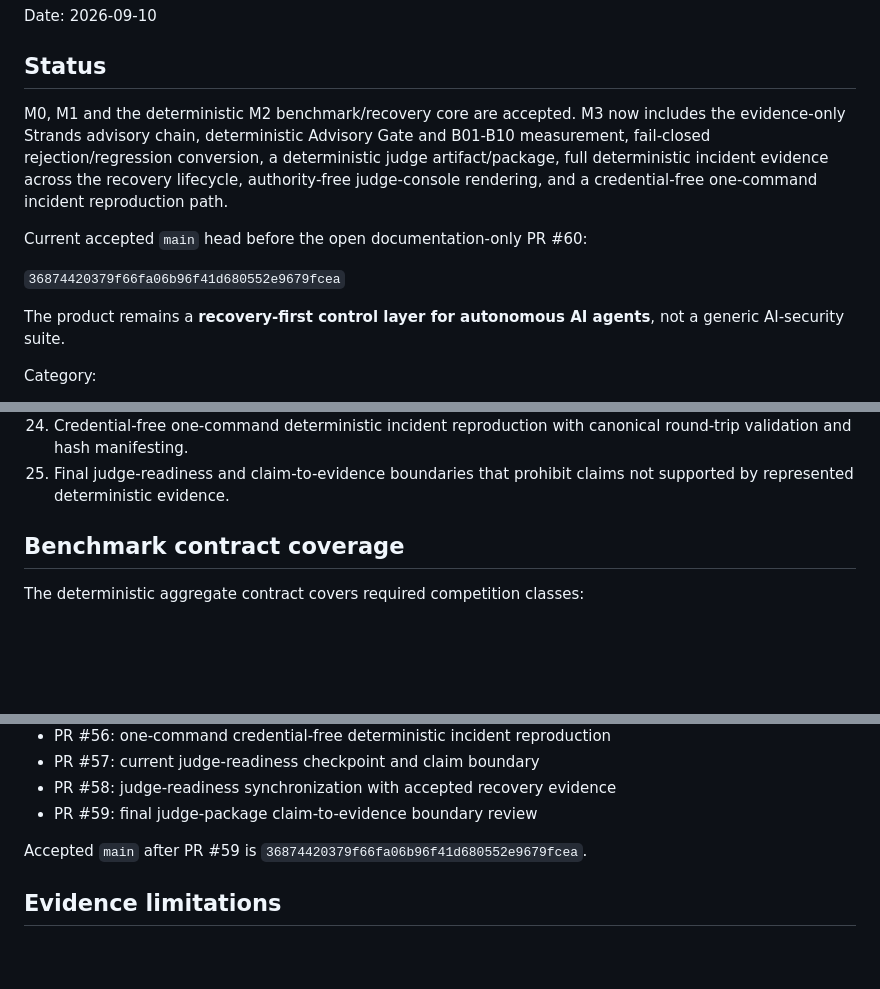
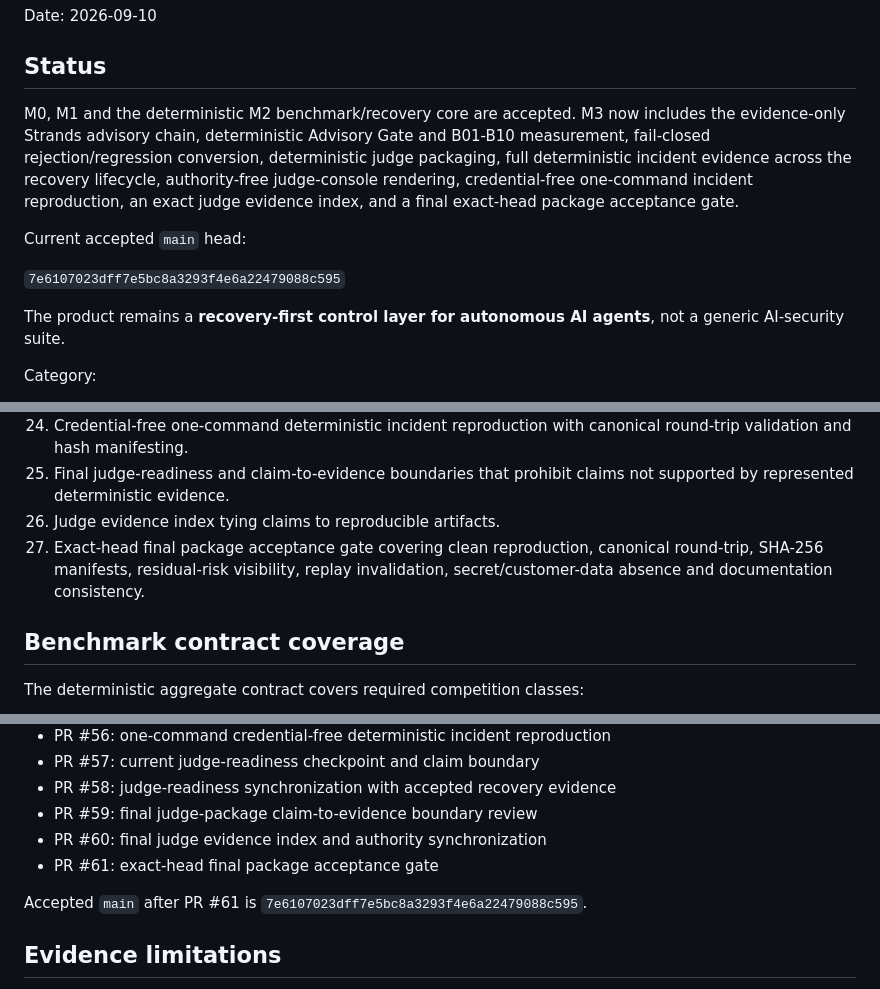
Before and after one commit to tomat60/agent-recovery-platform, a Markdown page: docs/PROJECT_CURRENT_STATE.md, 3 parts joined by grey strips. Drawn GitHub-style; blank space fills up the shorter version.

Commit message:
Sync final competition authority

```diff
--- a/docs/PROJECT_CURRENT_STATE.md
+++ b/docs/PROJECT_CURRENT_STATE.md
@@ -4,11 +4,11 @@ Date: 2026-09-10
 
 ## Status
 
-M0, M1 and the deterministic M2 benchmark/recovery core are accepted. M3 now includes the evidence-only Strands advisory chain, deterministic Advisory Gate and B01-B10 measurement, fail-closed rejection/regression conversion, a deterministic judge artifact/package, full deterministic incident evidence across the recovery lifecycle, authority-free judge-console rendering, and a credential-free one-command incident reproduction path.
+M0, M1 and the deterministic M2 benchmark/recovery core are accepted. M3 now includes the evidence-only Strands advisory chain, deterministic Advisory Gate and B01-B10 measurement, fail-closed rejection/regression conversion, deterministic judge packaging, full deterministic incident evidence across the recovery lifecycle, authority-free judge-console rendering, credential-free one-command incident reproduction, an exact judge evidence index, and a final exact-head package acceptance gate.
 
-Current accepted `main` head before the open documentation-only PR #60:
+Current accepted `main` head:
 
-`36874420379f66fa06b96f41d680552e9679fcea`
+`7e6107023dff7e5bc8a3293f4e6a22479088c595`
 
 The product remains a **recovery-first control layer for autonomous AI agents**, not a generic AI-security suite.
 
@@ -51,6 +51,8 @@ Accepted implementation includes:
 23. Judge-console rendering of that verified full incident evidence without granting execution/restoration authority.
 24. Credential-free one-command deterministic incident reproduction with canonical round-trip validation and hash manifesting.
 25. Final judge-readiness and claim-to-evidence boundaries that prohibit claims not supported by represented deterministic evidence.
+26. Judge evidence index tying claims to reproducible artifacts.
+27. Exact-head final package acceptance gate covering clean reproduction, canonical round-trip, SHA-256 manifests, residual-risk visibility, replay invalidation, secret/customer-data absence and documentation consistency.
 
 ## Benchmark contract coverage
 
@@ -107,8 +109,10 @@ The accepted sequence includes:
 - PR #57: current judge-readiness checkpoint and claim boundary
 - PR #58: judge-readiness synchronization with accepted recovery evidence
 - PR #59: final judge-package claim-to-evidence boundary review
+- PR #60: final judge evidence index and authority synchronization
+- PR #61: exact-head final package acceptance gate
 
-Accepted `main` after PR #59 is `36874420379f66fa06b96f41d680552e9679fcea`.
+Accepted `main` after PR #61 is `7e6107023dff7e5bc8a3293f4e6a22479088c595`.
 
 ## Evidence limitations
 
```
Also changed, not shown: other parts of docs/PROJECT_CURRENT_STATE.md (+1 -1 lines).
